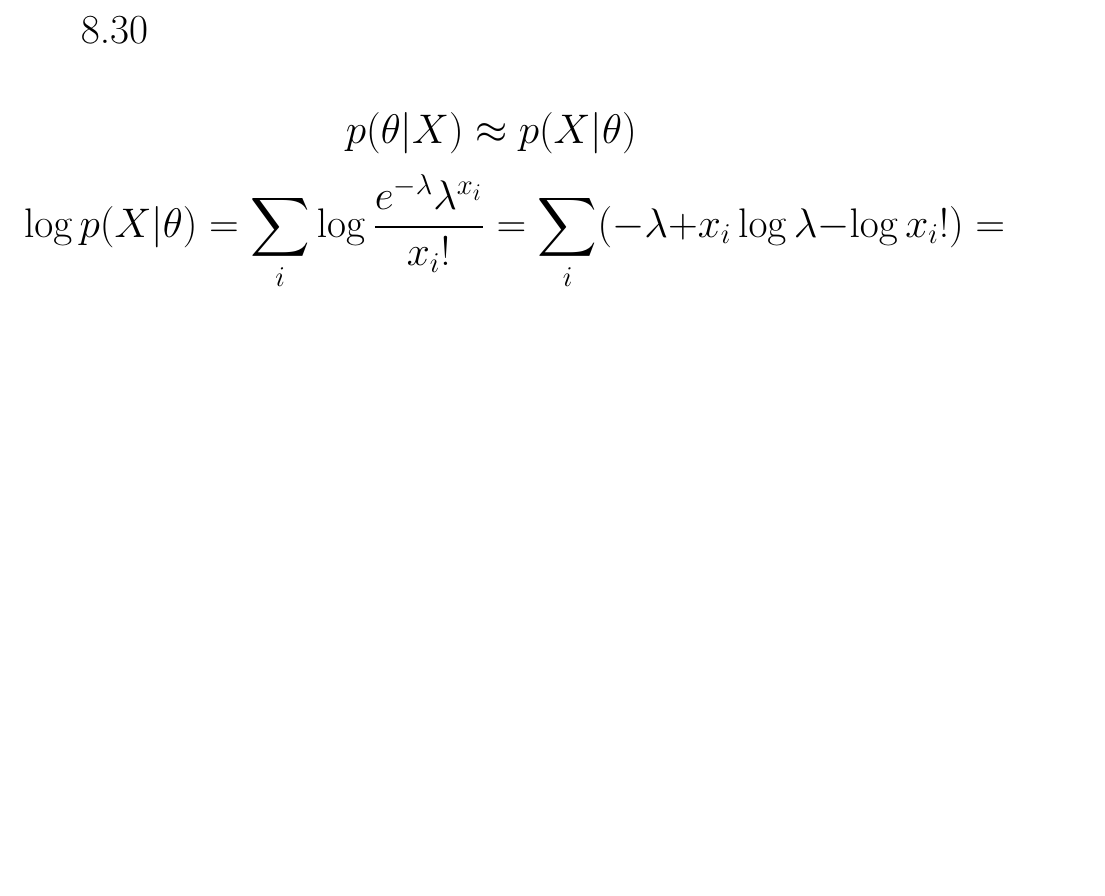
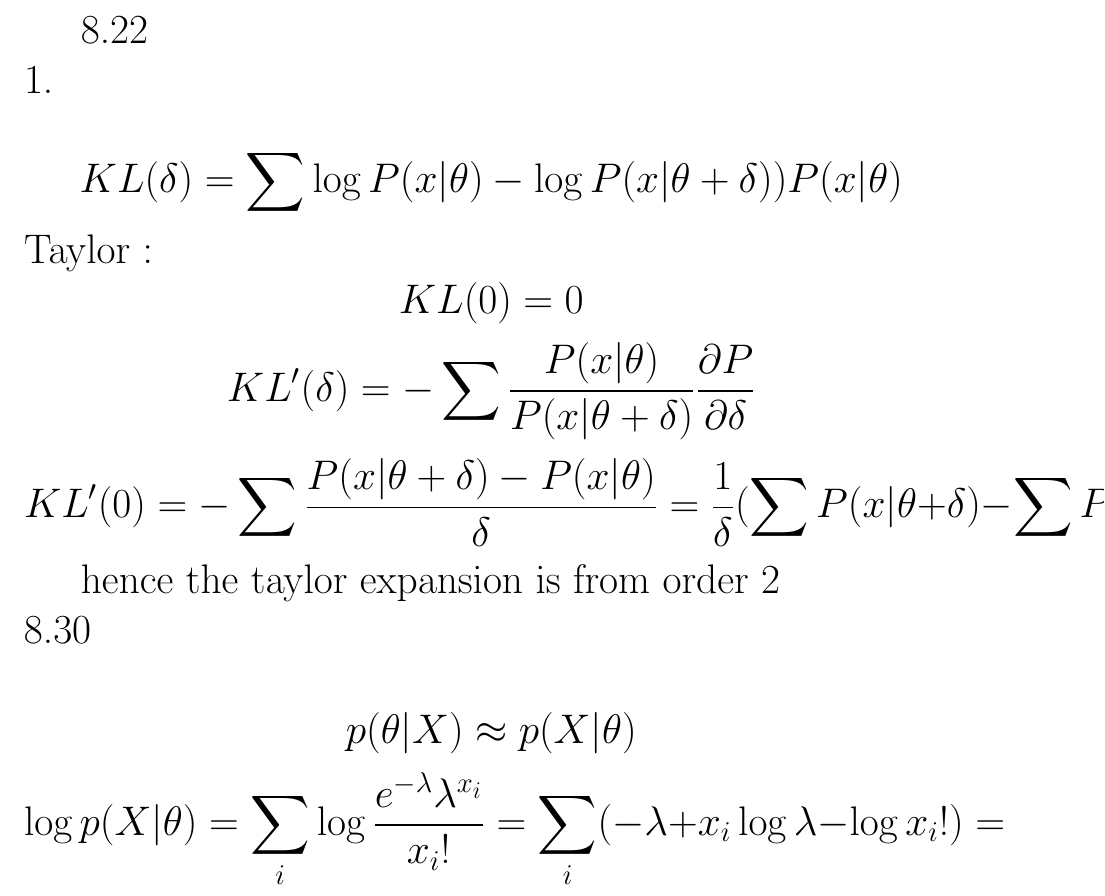
Before and after one commit to dorieldar/brml, a LaTeX document (chap8.tex): part of page 5 of 6, cut at the place of the change, the shorter picture padded with empty space. Compiled offline with pdfLaTeX.

Commit message:
Updates from ShareLaTeX

```diff
--- a/chap8.tex
+++ b/chap8.tex
@@ -70,6 +70,16 @@ $$H = \frac{1}{2}trace(I) + \frac{\log(2\pi\Sigma)}{2}$$
 $$H = \frac{Dim(x)}{2} + \frac{\log(2\pi\Sigma)}{2}$$
 $$H = \frac{Dim(x)}{2}  + \frac{\log(2\pi\Sigma)}{2}$$
 
+8.22\\
+1.\\
+$$KL(\delta) = \sum{\log{P(x|\theta)} - \log{P(x|\theta + \delta)})P(x|\theta)}$$
+Taylor :
+$$KL(0) = 0 $$
+$$KL'(\delta)=-\sum{\frac{P(x|\theta)}{P(x|\theta + \delta)}\frac{\partial P}{\partial\delta}}$$
+$$KL'(0) = -\sum\frac{P(x|\theta + \delta) - P(x|\theta)}{\delta}=
+\frac{1}{\delta}(\sum P(x|\theta + \delta) - \sum P(x|\theta) = 0$$
+
+hence the taylor expansion is from order 2 \\
 8.30 \\
 $$p(\theta |X) \approx p(X|\theta)$$
 $$\log p(X|\theta)= \sum_i \log \frac{e^{-\lambda}\lambda^{x_i}}{x_i!} = \sum_i (-\lambda + x_i\log \lambda - \log x_i!) =$$
```
